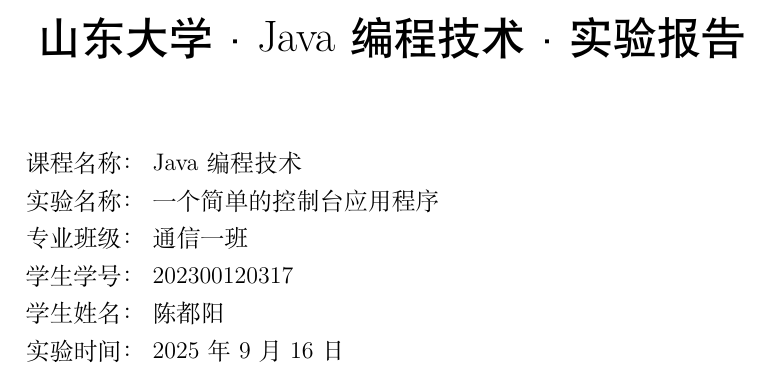
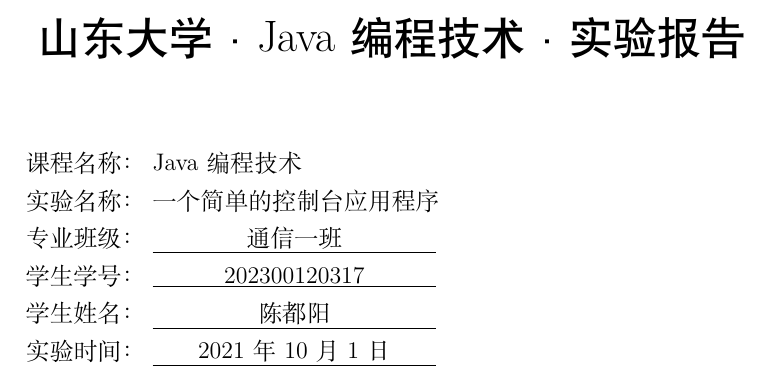
Before and after one commit to CdyWork/JavaExam, a LaTeX document (FirstOne/One.tex): part of page 1 of 3, cut so that both start at the same text. Compiled offline with XeLaTeX.

Commit message:
实验报告封面优化页眉和封面格式

```diff
--- a/FirstOne/One.tex
+++ b/FirstOne/One.tex
@@ -8,6 +8,12 @@
 \usepackage{float} % 让 figure/table 可以用 [H] 固定位置
 
 \geometry{left=3cm,right=3cm,top=2.5cm,bottom=2.5cm}
+% 页眉设置
+\usepackage{fancyhdr}
+\fancyhead[L]{山东大学·Java编程技术·实验报告}
+\fancyhead[C]{}
+\fancyhead[R]{}
+\renewcommand{\headrulewidth}{0.4pt}
 
 % 代码样式
 \lstset{
@@ -31,11 +37,18 @@
 \end{center}
 
 \begin{tabular}{rl}
+
+
+
+
+
+
     课程名称： & Java编程技术 \\
     实验名称： & 一个简单的控制台应用程序 \\
-    专业班级： & 通信一班 \\
-    学生学号： & 202300120317 \\
-    学生姓名： & 陈都阳 \\
-    实验时间： & 2025年9月16日 \\
+    专业班级： & \underline{\makebox[5cm][c]{通信一班}} \\
+    学生学号： & \underline{\makebox[5cm][c]{202300120317}} \\
+    学生姓名： & \underline{\makebox[5cm][c]{陈都阳}} \\
+    实验时间： & \underline{\makebox[5cm][c]{2021年10月1日}} \\
 \end{tabular}
+
 \newpage
```
Also changed, not shown: FirstOne/One.pdf, FirstOne/One.tex (1 more changed lines), 4 other files.
